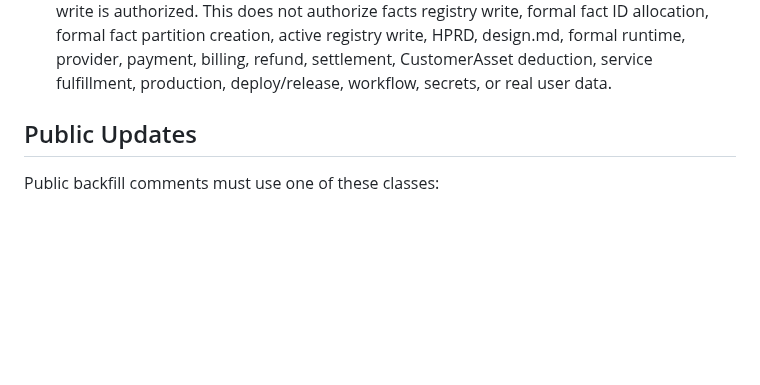
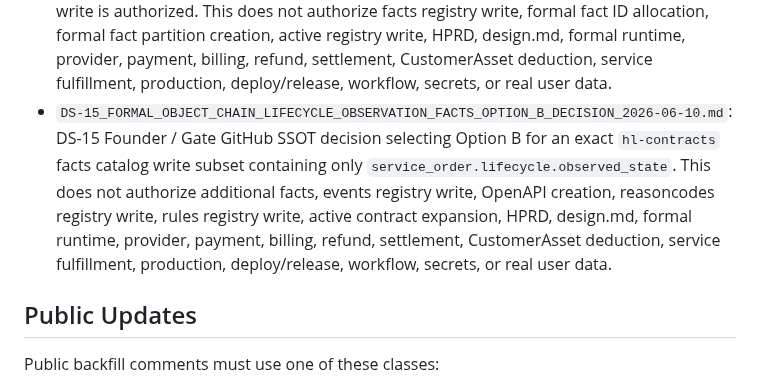
Before and after one commit to huanlongAI/hl-dispatch, a Markdown page: docs/delivery-recovery/README.md, the part around the change. GitHub-like rendering; blank space fills up the shorter version.

Commit message:
docs(dispatch): record DS-15 lifecycle observation facts Option B decision

```diff
--- a/docs/delivery-recovery/README.md
+++ b/docs/delivery-recovery/README.md
@@ -45,6 +45,7 @@ Use Delivery Slice for planned delivery. Use Risk-Retirement Slice for Red Path
 - `DS-12_FORMAL_OBJECT_CHAIN_LIFECYCLE_OBSERVATION_FACTS_DECISION_INTAKE_2026-06-10.md`: Current DS-12 decision intake / acceptance readback. No separate Founder / Gate GitHub SSOT selecting DS-11A Option A, Option B, Option C, or Option D was found, so DS-11A remains docs-only proposal evidence and no `facts/facts-catalog.md` write is authorized. This does not authorize facts registry write, formal fact ID allocation, formal fact partition creation, active registry write, HPRD, design.md, formal runtime, provider, payment, billing, refund, settlement, CustomerAsset deduction, service fulfillment, production, deploy/release, workflow, secrets, or real user data.
 - `DS-13_FORMAL_OBJECT_CHAIN_LIFECYCLE_OBSERVATION_FACTS_NEXT_DECISION_REQUEST_2026-06-10.md`: Current DS-13 next decision request / acceptance readback. No separate Founder / Gate GitHub SSOT selecting DS-12 / DS-13 Option A, Option B, Option C, or Option D was found, so DS-11A remains docs-only proposal evidence and no `facts/facts-catalog.md` write is authorized. This does not authorize facts registry write, formal fact ID allocation, formal fact partition creation, active registry write, HPRD, design.md, formal runtime, provider, payment, billing, refund, settlement, CustomerAsset deduction, service fulfillment, production, deploy/release, workflow, secrets, or real user data.
 - `DS-14_FORMAL_OBJECT_CHAIN_LIFECYCLE_OBSERVATION_FACTS_NEXT_DECISION_REQUEST_2026-06-10.md`: Current DS-14 next decision request / acceptance readback. No separate Founder / Gate GitHub SSOT selecting DS-13 / DS-14 Option A, Option B, Option C, or Option D was found, so DS-11A remains docs-only proposal evidence and no `facts/facts-catalog.md` write is authorized. This does not authorize facts registry write, formal fact ID allocation, formal fact partition creation, active registry write, HPRD, design.md, formal runtime, provider, payment, billing, refund, settlement, CustomerAsset deduction, service fulfillment, production, deploy/release, workflow, secrets, or real user data.
+- `DS-15_FORMAL_OBJECT_CHAIN_LIFECYCLE_OBSERVATION_FACTS_OPTION_B_DECISION_2026-06-10.md`: DS-15 Founder / Gate GitHub SSOT decision selecting Option B for an exact `hl-contracts` facts catalog write subset containing only `service_order.lifecycle.observed_state`. This does not authorize additional facts, events registry write, OpenAPI creation, reasoncodes registry write, rules registry write, active contract expansion, HPRD, design.md, formal runtime, provider, payment, billing, refund, settlement, CustomerAsset deduction, service fulfillment, production, deploy/release, workflow, secrets, or real user data.
 
 ## Public Updates
 
```
Also changed, not shown: docs/delivery-recovery/DS-15_FORMAL_OBJECT_CHAIN_LIFECYCLE_OBSERVATION_FACTS_OPTION_B_DECISION_2026-06-10.md (added, +250 -0 lines).
